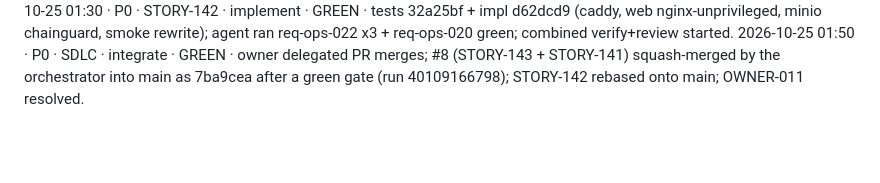
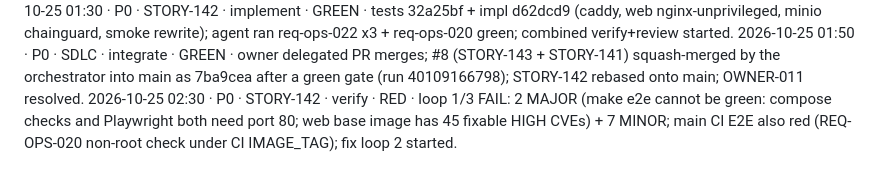
Before and after one commit to mohamedshehataa/masroof, a Markdown page: docs/PROGRESS.md, the part around the change. GitHub-like rendering; blank space fills up the shorter version.

Commit message:
docs(STORY-142): verify loop 1 FAIL, reports [STORY-142]
Co-Authored-By: Claude Opus 5.5 <noreply@anthropic.com>

```diff
--- a/docs/PROGRESS.md
+++ b/docs/PROGRESS.md
@@ -53,3 +53,4 @@ Newest entries at the bottom. The SessionStart hook prints the last 20 lines, so
 2026-10-25 00:40 · P0 · SDLC · integrate · INFO · owner merged #2 into main (878a2b0); #3/#4 were stacked, so they merged into PR branches, not main; re-opened STORY-143+141 as #8 to main; integrate skill now requires --base main.
 2026-10-25 01:30 · P0 · STORY-142 · implement · GREEN · tests 32a25bf + impl d62dcd9 (caddy, web nginx-unprivileged, minio chainguard, smoke rewrite); agent ran req-ops-022 x3 + req-ops-020 green; combined verify+review started.
 2026-10-25 01:50 · P0 · SDLC · integrate · GREEN · owner delegated PR merges; #8 (STORY-143 + STORY-141) squash-merged by the orchestrator into main as 7ba9cea after a green gate (run 40109166798); STORY-142 rebased onto main; OWNER-011 resolved.
+2026-10-25 02:30 · P0 · STORY-142 · verify · RED · loop 1/3 FAIL: 2 MAJOR (make e2e cannot be green: compose checks and Playwright both need port 80; web base image has 45 fixable HIGH CVEs) + 7 MINOR; main CI E2E also red (REQ-OPS-020 non-root check under CI IMAGE_TAG); fix loop 2 started.
```
Also changed, not shown: 2 other files.
